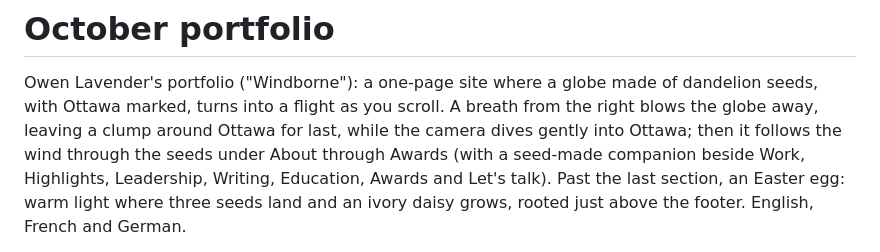
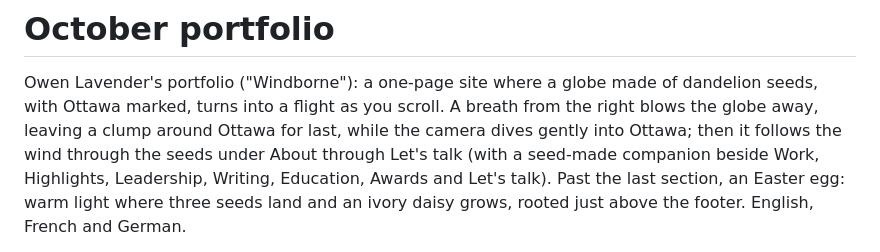
Before and after one commit to OLv02/october_portfolio, a Markdown page: README.md, the part around the change. GitHub-like rendering.

Commit message:
README: the journey now runs through Let's talk
Co-Authored-By: Claude Opus 5.5 <noreply@anthropic.com>
Claude-Session: https://claude.ai/code/session_01Jr7ZcRtvX7L4HTBf8mVvmL

```diff
--- a/README.md
+++ b/README.md
@@ -2,7 +2,7 @@
 
 Owen Lavender's portfolio ("Windborne"): a one-page site where a globe made of dandelion seeds, with Ottawa marked,
 turns into a flight as you scroll. A breath from the right blows the globe away, leaving a clump around Ottawa for last, while
-the camera dives gently into Ottawa; then it follows the wind through the seeds under About through Awards (with a
+the camera dives gently into Ottawa; then it follows the wind through the seeds under About through Let's talk (with a
 seed-made companion beside Work, Highlights, Leadership, Writing, Education, Awards and Let's talk). Past the last section, an Easter egg: warm light where three
 seeds land and an ivory daisy grows, rooted just above the footer. English, French and German.
 
```
